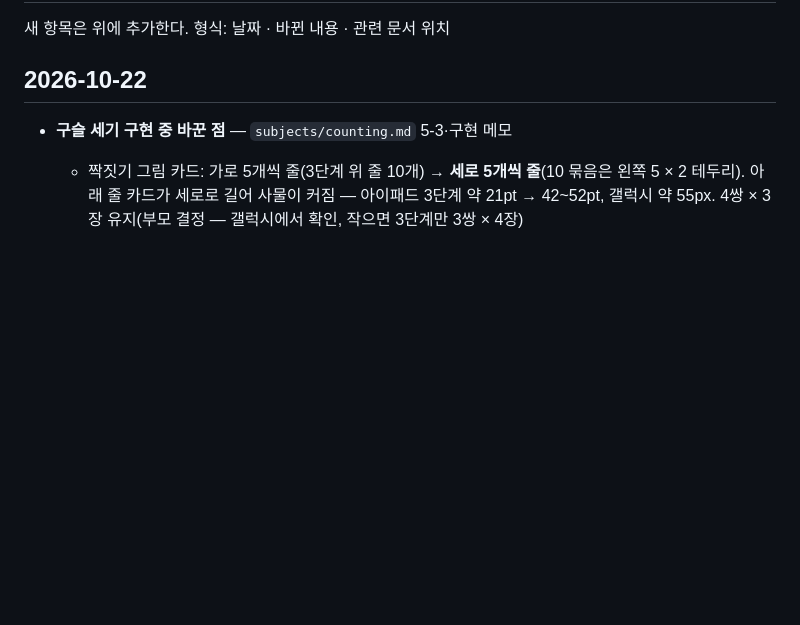
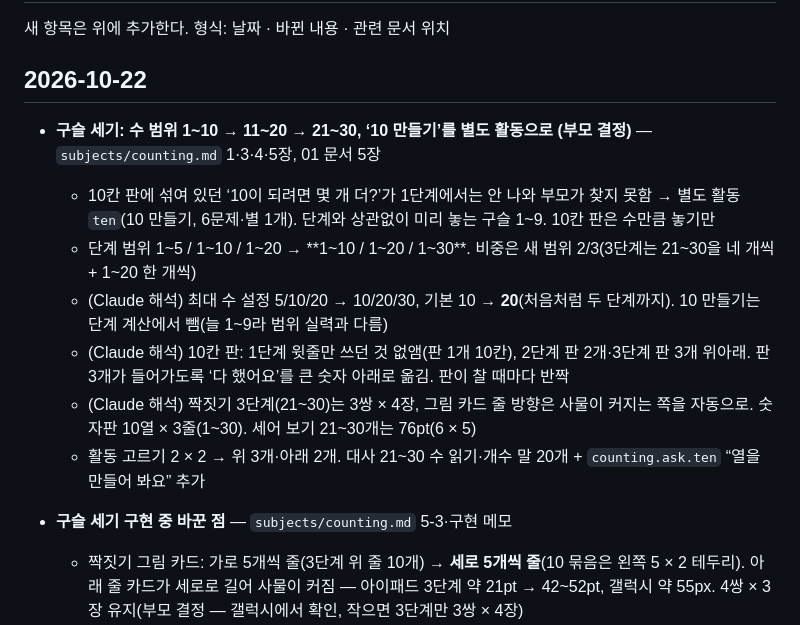
Before and after one commit to jekim8435/little-school, a Markdown page: docs/planning-log.md, the part around the change. GitHub-like rendering; blank space fills up the shorter version.

Commit message:
docs: 구슬 세기 수 범위 1~10·11~20·21~30, 10 만들기 별도 활동 (부모 결정)
Co-Authored-By: Claude Opus 5.5 <noreply@anthropic.com>

```diff
--- a/docs/planning-log.md
+++ b/docs/planning-log.md
@@ -4,6 +4,13 @@
 
 ## 2026-10-22
 
+- **구슬 세기: 수 범위 1~10 → 11~20 → 21~30, ‘10 만들기’를 별도 활동으로 (부모 결정)** — `subjects/counting.md` 1·3·4·5장, 01 문서 5장
+  - 10칸 판에 섞여 있던 ‘10이 되려면 몇 개 더?’가 1단계에서는 안 나와 부모가 찾지 못함 → 별도 활동 `ten`(10 만들기, 6문제·별 1개). 단계와 상관없이 미리 놓는 구슬 1~9. 10칸 판은 수만큼 놓기만
+  - 단계 범위 1~5 / 1~10 / 1~20 → **1~10 / 1~20 / 1~30**. 비중은 새 범위 2/3(3단계는 21~30을 네 개씩 + 1~20 한 개씩)
+  - (Claude 해석) 최대 수 설정 5/10/20 → 10/20/30, 기본 10 → **20**(처음처럼 두 단계까지). 10 만들기는 단계 계산에서 뺌(늘 1~9라 범위 실력과 다름)
+  - (Claude 해석) 10칸 판: 1단계 윗줄만 쓰던 것 없앰(판 1개 10칸), 2단계 판 2개·3단계 판 3개 위아래. 판 3개가 들어가도록 ‘다 했어요’를 큰 숫자 아래로 옮김. 판이 찰 때마다 반짝
+  - (Claude 해석) 짝짓기 3단계(21~30)는 3쌍 × 4장, 그림 카드 줄 방향은 사물이 커지는 쪽을 자동으로. 숫자판 10열 × 3줄(1~30). 세어 보기 21~30개는 76pt(6 × 5)
+  - 활동 고르기 2 × 2 → 위 3개·아래 2개. 대사 21~30 수 읽기·개수 말 20개 + `counting.ask.ten` “열을 만들어 봐요” 추가
 - **구슬 세기 구현 중 바꾼 점** — `subjects/counting.md` 5-3·구현 메모
   - 짝짓기 그림 카드: 가로 5개씩 줄(3단계 위 줄 10개) → **세로 5개씩 줄**(10 묶음은 왼쪽 5 × 2 테두리). 아래 줄 카드가 세로로 길어 사물이 커짐 — 아이패드 3단계 약 21pt → 42~52pt, 갤럭시 약 55px. 4쌍 × 3장 유지(부모 결정 — 갤럭시에서 확인, 작으면 3단계만 3쌍 × 4장)
   - 대사 ID `counting.ten` → `counting.frame.ten` (05 문서 대사 ID 규칙 `<과목>.<화면>.<이름>`, 음원 검사 테스트)
```
Also changed, not shown: docs/01_기획_개요.md (+1 -1 lines), docs/subjects/counting.md (+70 -69 lines).
